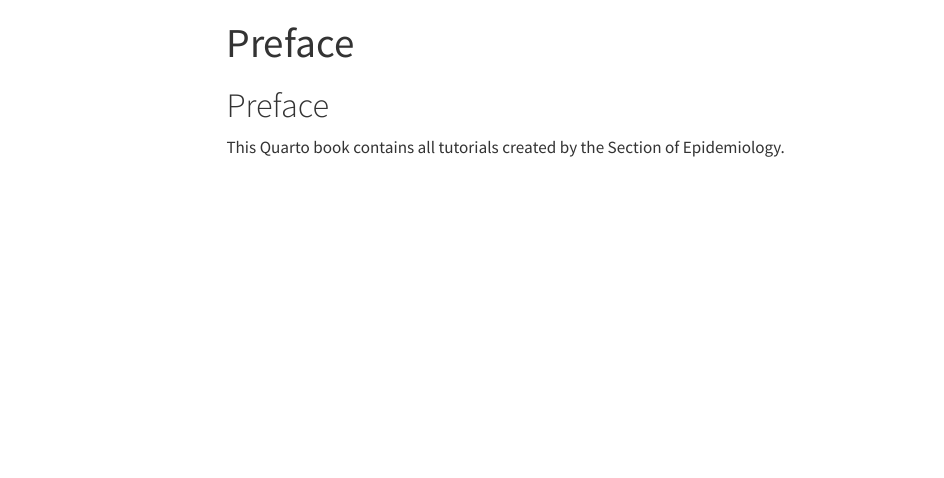
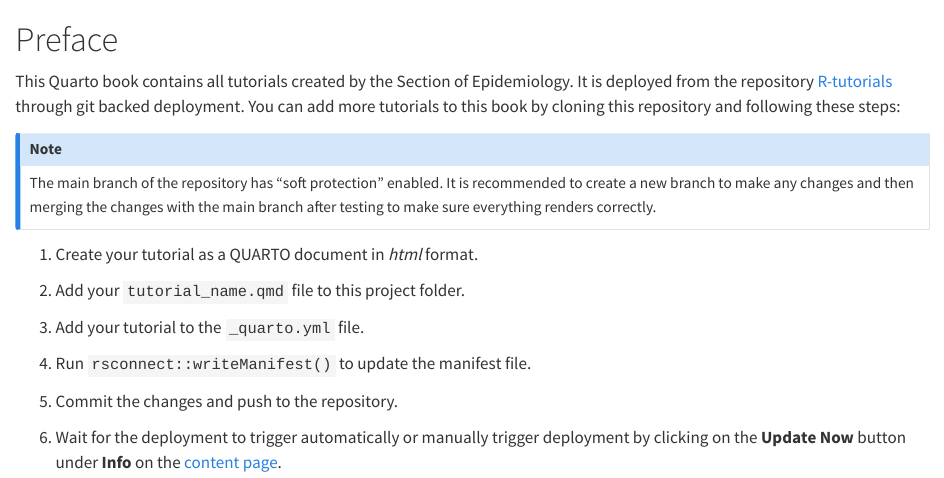
Before and after one commit to NorwegianVeterinaryInstitute/Tutorials, a Quarto document (index.qmd): the page in a window 1100 px wide, from its top. Rendered offline with R 4.5, knitr and Pandoc in place of Quarto, with nearby package versions; menus at the side of the page are left out.

Commit message:
Added  ore info to index

```diff
--- a/index.qmd
+++ b/index.qmd
@@ -1,3 +0,0 @@
----
-title: "Preface"
-format:
@@ -14,3 +1,19 @@ always_allow_html: yes
 # Preface {.unnumbered}
 
-This Quarto book contains all tutorials created by the Section of Epidemiology.
+This Quarto book contains all tutorials created by the Section of Epidemiology. It is deployed from the repository [R-tutorials](https://github.com/NorwegianVeterinaryInstitute/R-tutorials) through git backed deployment. You can add more tutorials to this book by cloning this repository and following these steps:
+
+::: callout-note
+The main branch of the repository has "soft protection" enabled. It is recommended to create a new branch to make any changes and then merging the changes with the main branch after testing to make sure everything renders correctly.
+:::
+
+1.  Create your tutorial as a QUARTO document in *html* format.
+
+2.  Add your `tutorial_name.qmd` file to this project folder.
+
+3.  Add your tutorial to the `_quarto.yml` file.
+
+4.  Run `rsconnect::writeManifest()` to update the manifest file.
+
+5.  Commit the changes and push to the repository.
+
+6.  Wait for the deployment to trigger automatically or manually trigger deployment by clicking on the **Update Now** button under **Info** on the [content page](https://connect.posit.vetinst.no/R-and-posit-tutorials/).
```
Also changed, not shown: Git_backed_deployment_to_posit_connect.qmd (+1 -1 lines), index.qmd (10 more changed lines).
